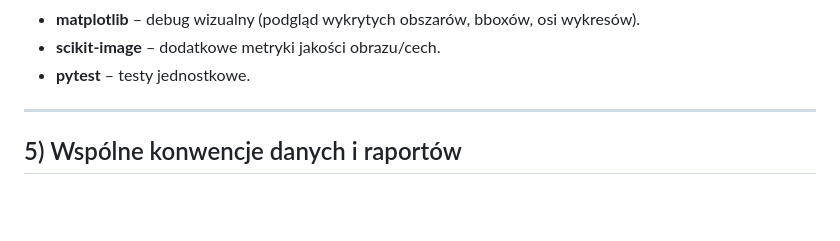
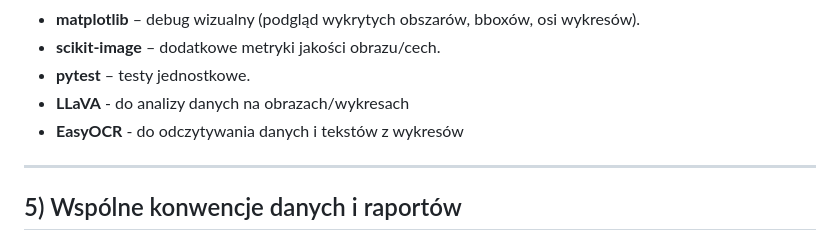
Before and after one commit to majamogielnicka/pdf_diploma_checker, a Markdown page: stack.md, the part around the change. GitHub-like rendering; blank space fills up the shorter version.

Commit message:
tech-stack update
Added two libraries (vision)

```diff
--- a/stack.md
+++ b/stack.md
@@ -62,6 +62,8 @@ Opcjonalnie:
 - **matplotlib** – debug wizualny (podgląd wykrytych obszarów, bboxów, osi wykresów).
 - **scikit-image** – dodatkowe metryki jakości obrazu/cech.
 - **pytest** – testy jednostkowe.
+- **LLaVA** - do analizy danych na obrazach/wykresach
+- **EasyOCR** - do odczytywania danych i tekstów z wykresów
 
 ---
 
```
